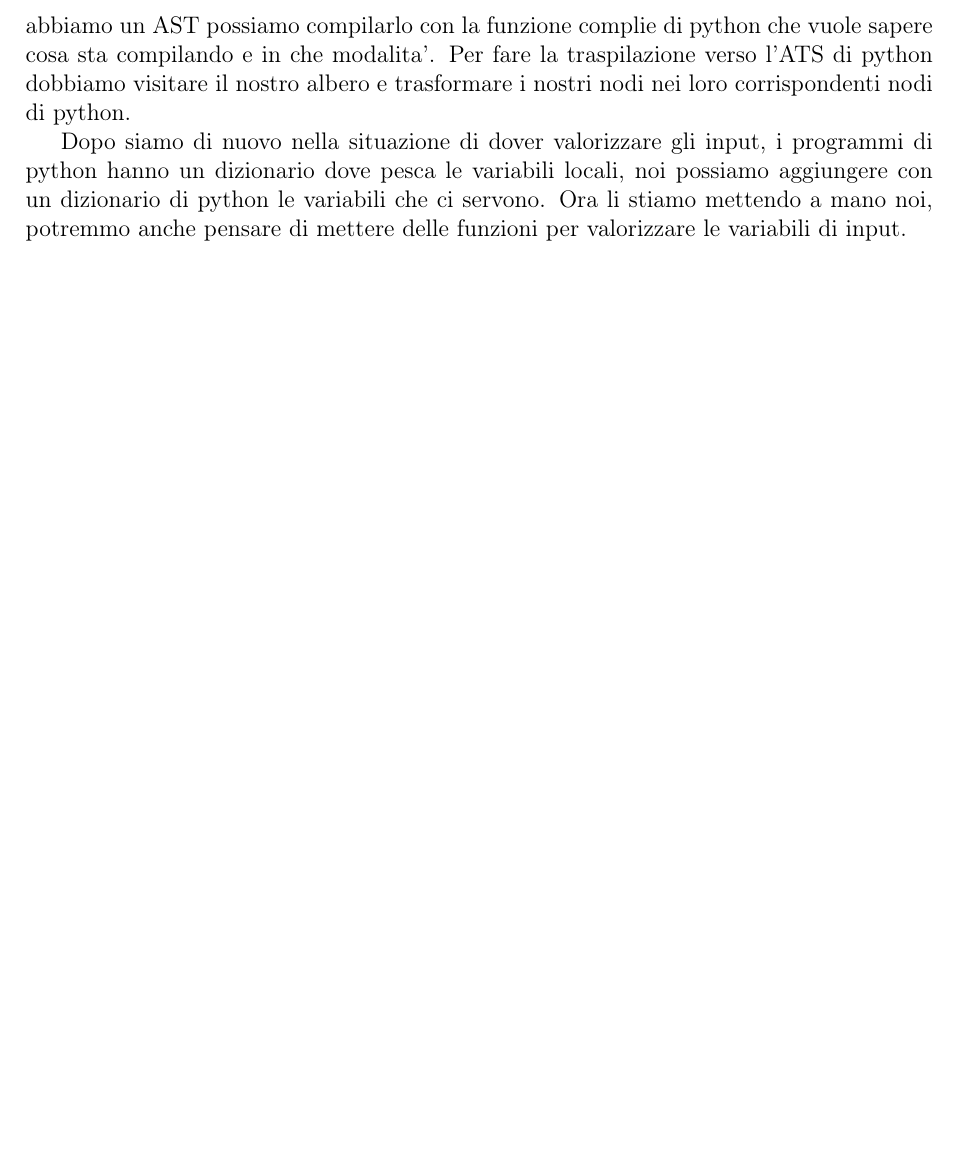
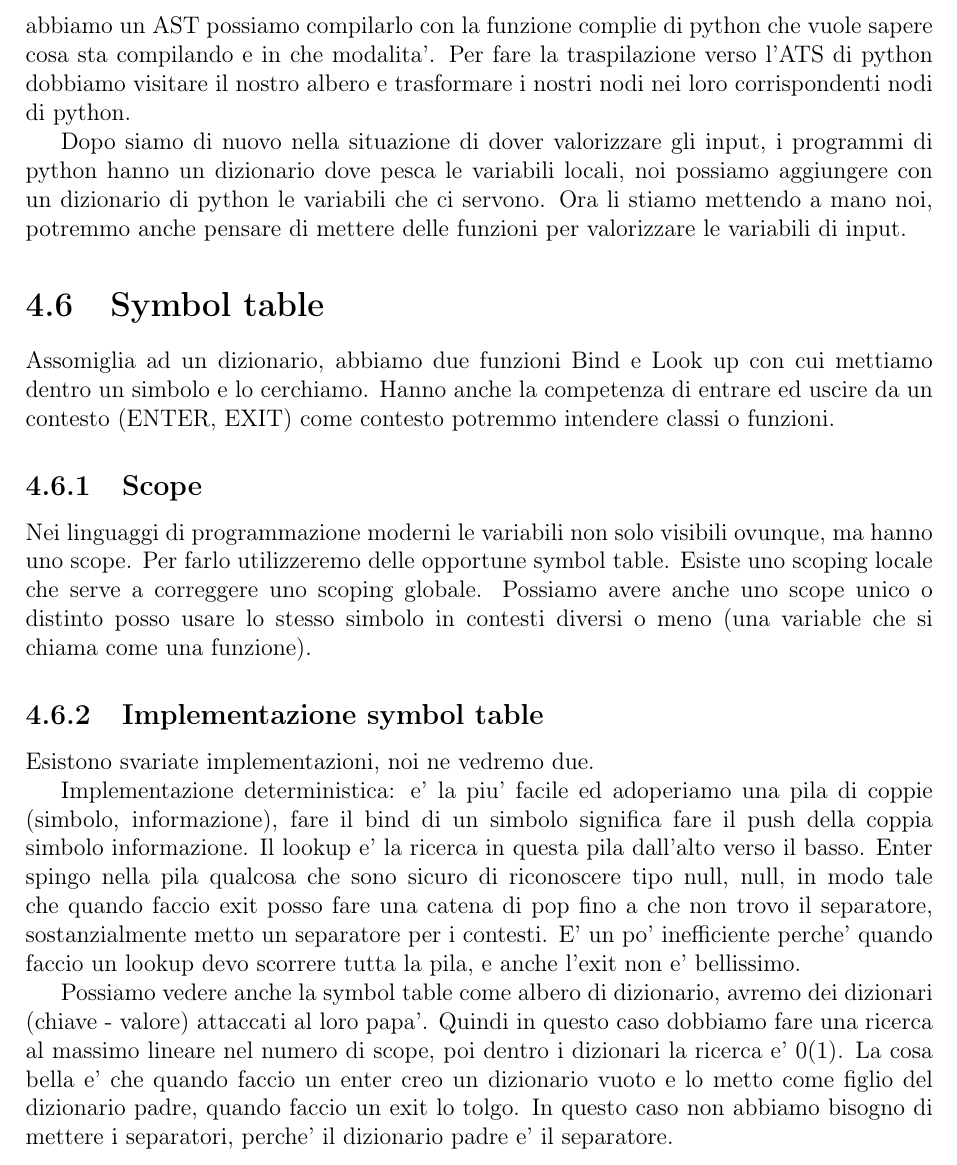
Before and after one commit to Simi24/LinguaggiTraduttori, a LaTeX document (main.tex, which reads chapters/ANTLR.tex): part of page 83 of 83, cut so that both start at the same text, the shorter picture padded with empty space. Compiled offline with pdfLaTeX.

Commit message:
lezione 13/5

```diff
--- a/chapters/ANTLR.tex
+++ b/chapters/ANTLR.tex
@@ -181,3 +181,16 @@ Si puo' usare eval per fare valutare una funzione e generare un parse tree. una
 Per fare la traspilazione verso l'ATS di python dobbiamo visitare il nostro albero e trasformare i nostri nodi nei loro corrispondenti nodi di python.
 
 Dopo siamo di nuovo nella situazione di dover valorizzare gli input, i programmi di python hanno un dizionario dove pesca le variabili locali, noi possiamo aggiungere con un dizionario di python le variabili che ci servono. Ora li stiamo mettendo a mano noi, potremmo anche pensare di mettere delle funzioni per valorizzare le variabili di input.
+
+\section{Symbol table}
+Assomiglia ad un dizionario, abbiamo due funzioni Bind e Look up con cui mettiamo dentro un simbolo e lo cerchiamo. Hanno anche la competenza di entrare ed uscire da un contesto (ENTER, EXIT) come contesto potremmo intendere classi o funzioni.
+
+\subsection{Scope}
+Nei linguaggi di programmazione moderni le variabili non solo visibili ovunque, ma hanno uno scope. Per farlo utilizzeremo delle opportune symbol table. Esiste uno scoping locale che serve a correggere uno scoping globale. Possiamo avere anche uno scope unico o distinto posso usare lo stesso simbolo in contesti diversi o meno (una variable che si chiama come una funzione).
+
+\subsection{Implementazione symbol table}
+Esistono svariate implementazioni, noi ne vedremo due.
+
+Implementazione deterministica: e' la piu' facile ed adoperiamo una pila di coppie (simbolo, informazione), fare il bind di un simbolo significa fare il push della coppia simbolo informazione. Il lookup e' la ricerca in questa pila dall'alto verso il basso. Enter spingo nella pila qualcosa che sono sicuro di riconoscere tipo null, null, in modo tale che quando faccio exit posso fare una catena di pop fino a che non trovo il separatore, sostanzialmente metto un separatore per i contesti. E' un po' inefficiente perche' quando faccio un lookup devo scorrere tutta la pila, e anche l'exit non e' bellissimo.
+
+Possiamo vedere anche la symbol table come albero di dizionario, avremo dei dizionari (chiave - valore) attaccati al loro papa'. Quindi in questo caso dobbiamo fare una ricerca al massimo lineare nel numero di scope, poi dentro i dizionari la ricerca e'  0(1). La cosa bella e' che quando faccio un enter creo un dizionario vuoto e lo metto come figlio del dizionario padre, quando faccio un exit lo tolgo. In questo caso non abbiamo bisogno di mettere i separatori, perche' il dizionario padre e' il separatore.
```
Also changed, not shown: main.pdf, 1 other file.
